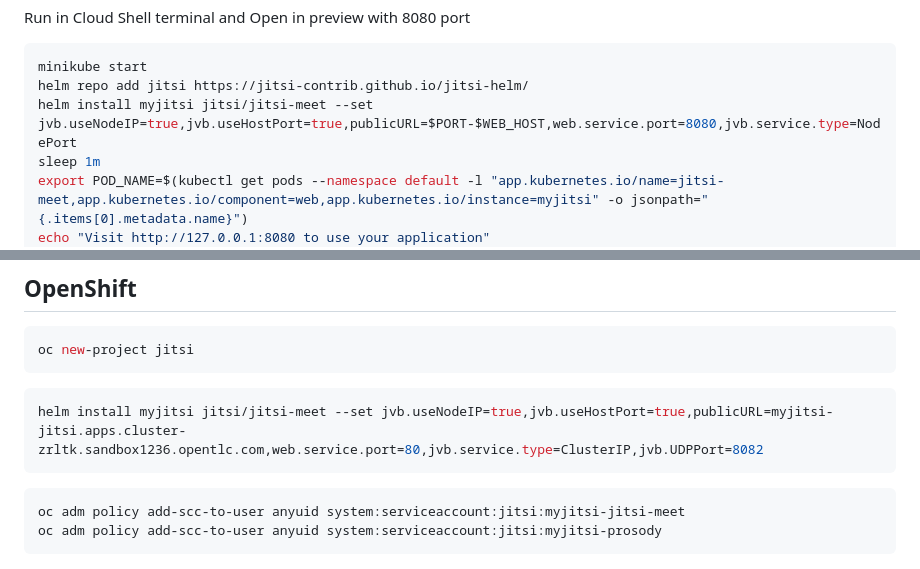
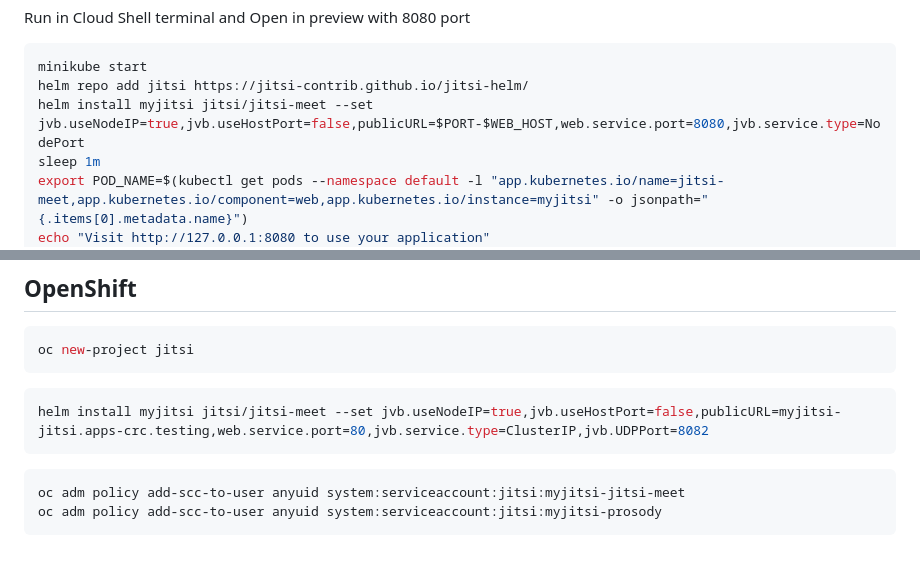
Before and after one commit to jitsi-contrib/jitsi-helm, a Markdown page: README.md, 2 parts joined by grey strips. GitHub-like rendering.

Commit message:
jvb.useHostPort=false

````diff
--- a/README.md
+++ b/README.md
@@ -28,7 +28,7 @@ Run in Cloud Shell terminal and Open in preview with 8080 port
 ```bash
 minikube start
 helm repo add jitsi https://jitsi-contrib.github.io/jitsi-helm/
-helm install myjitsi jitsi/jitsi-meet --set jvb.useNodeIP=true,jvb.useHostPort=true,publicURL=$PORT-$WEB_HOST,web.service.port=8080,jvb.service.type=NodePort
+helm install myjitsi jitsi/jitsi-meet --set jvb.useNodeIP=true,jvb.useHostPort=false,publicURL=$PORT-$WEB_HOST,web.service.port=8080,jvb.service.type=NodePort
 sleep 1m
 export POD_NAME=$(kubectl get pods --namespace default -l "app.kubernetes.io/name=jitsi-meet,app.kubernetes.io/component=web,app.kubernetes.io/instance=myjitsi" -o jsonpath="{.items[0].metadata.name}")
 echo "Visit http://127.0.0.1:8080 to use your application"
@@ -355,7 +355,7 @@ oc new-project jitsi
 ```
 
 ```bash
-helm install myjitsi jitsi/jitsi-meet --set jvb.useNodeIP=true,jvb.useHostPort=true,publicURL=myjitsi-jitsi.apps.cluster-zrltk.sandbox1236.opentlc.com,web.service.port=80,jvb.service.type=ClusterIP,jvb.UDPPort=8082
+helm install myjitsi jitsi/jitsi-meet --set jvb.useNodeIP=true,jvb.useHostPort=false,publicURL=myjitsi-jitsi.apps-crc.testing,web.service.port=80,jvb.service.type=ClusterIP,jvb.UDPPort=8082
 ```
 
 ```bash
````
